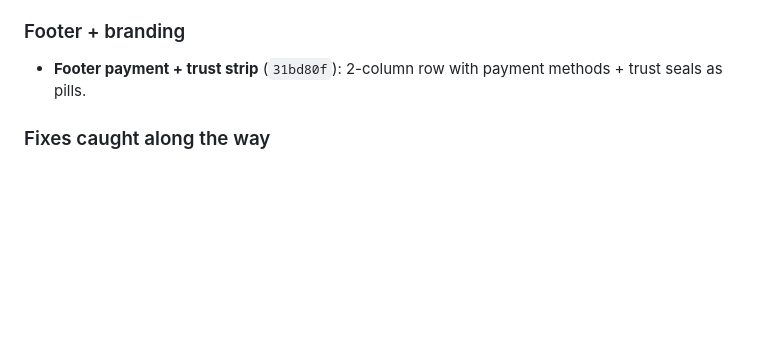
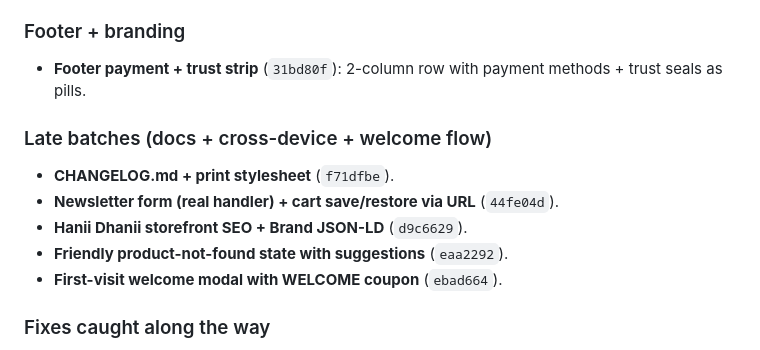
Before and after one commit to contactmihassociates/elite-emporium, a Markdown page: CHANGELOG.md, the part around the change. Drawn GitHub-style; blank space fills up the shorter version.

```diff
--- a/CHANGELOG.md
+++ b/CHANGELOG.md
@@ -43,6 +43,13 @@ A single long session that shipped ~25 batches. Grouped by theme; commit hashes
 ### Footer + branding
 - **Footer payment + trust strip** (`31bd80f`): 2-column row with payment methods + trust seals as pills.
 
+### Late batches (docs + cross-device + welcome flow)
+- **CHANGELOG.md + print stylesheet** (`f71dfbe`).
+- **Newsletter form (real handler) + cart save/restore via URL** (`44fe04d`).
+- **Hanii Dhanii storefront SEO + Brand JSON-LD** (`d9c6629`).
+- **Friendly product-not-found state with suggestions** (`eaa2292`).
+- **First-visit welcome modal with WELCOME coupon** (`ebad664`).
+
 ### Fixes caught along the way
 - Duplicate `const orderBtn` in `placeOrder()` was a hidden SyntaxError.
 - Broken `'\\''` quote escaping in price-alert onclick.
```
Also changed, not shown: README.md (+13 -0 lines).
